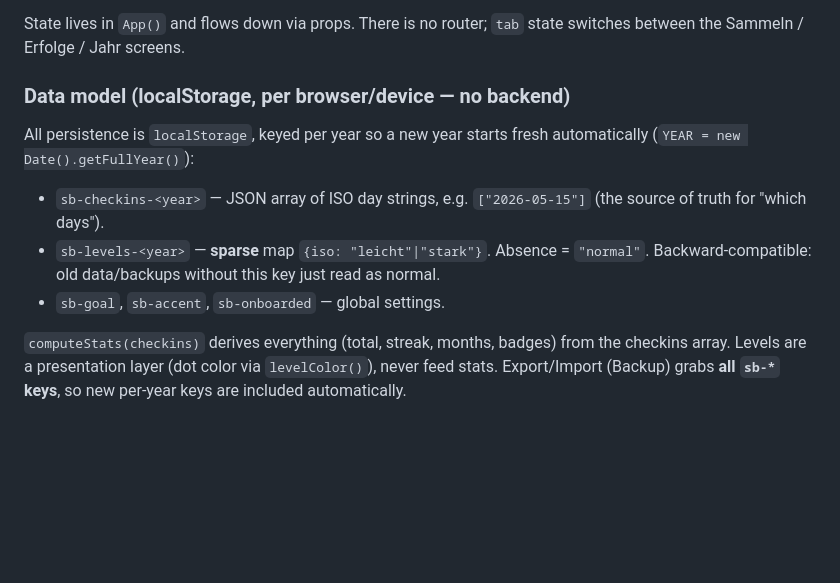
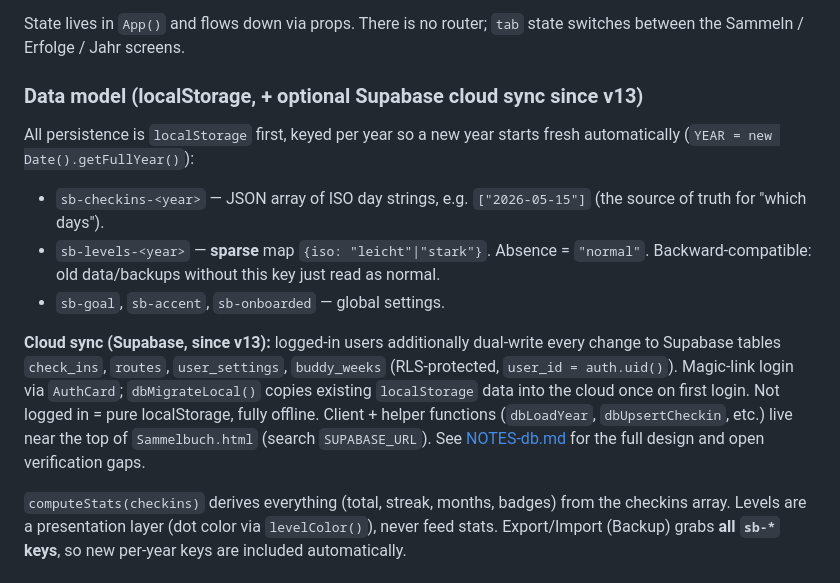
Before and after one commit to angelocolaninno/bouldering-app-mit-db, a Markdown page: CLAUDE.md, the part around the change. Drawn GitHub-style; blank space fills up the shorter version.

```diff
--- a/CLAUDE.md
+++ b/CLAUDE.md
@@ -21,13 +21,15 @@ The entire app is **one file: `Sammelbuch.html`** (~1300 lines). There is **no b
 
 State lives in `App()` and flows down via props. There is no router; `tab` state switches between the Sammeln / Erfolge / Jahr screens.
 
-### Data model (localStorage, per browser/device — no backend)
+### Data model (localStorage, + optional Supabase cloud sync since v13)
 
-All persistence is `localStorage`, keyed per year so a new year starts fresh automatically (`YEAR = new Date().getFullYear()`):
+All persistence is `localStorage` first, keyed per year so a new year starts fresh automatically (`YEAR = new Date().getFullYear()`):
 
 - `sb-checkins-<year>` — JSON array of ISO day strings, e.g. `["2026-05-15"]` (the source of truth for "which days").
 - `sb-levels-<year>` — **sparse** map `{iso: "leicht"|"stark"}`. Absence = `"normal"`. Backward-compatible: old data/backups without this key just read as normal.
 - `sb-goal`, `sb-accent`, `sb-onboarded` — global settings.
+
+**Cloud sync (Supabase, since v13):** logged-in users additionally dual-write every change to Supabase tables `check_ins`, `routes`, `user_settings`, `buddy_weeks` (RLS-protected, `user_id = auth.uid()`). Magic-link login via `AuthCard`; `dbMigrateLocal()` copies existing `localStorage` data into the cloud once on first login. Not logged in = pure localStorage, fully offline. Client + helper functions (`dbLoadYear`, `dbUpsertCheckin`, etc.) live near the top of `Sammelbuch.html` (search `SUPABASE_URL`). See [NOTES-db.md](NOTES-db.md) for the full design and open verification gaps.
 
 `computeStats(checkins)` derives everything (total, streak, months, badges) from the checkins array. Levels are a presentation layer (dot color via `levelColor()`), never feed stats. Export/Import (Backup) grabs **all `sb-*` keys**, so new per-year keys are included automatically.
 
```
Also changed, not shown: NOTES-db.md (+6 -2 lines).
